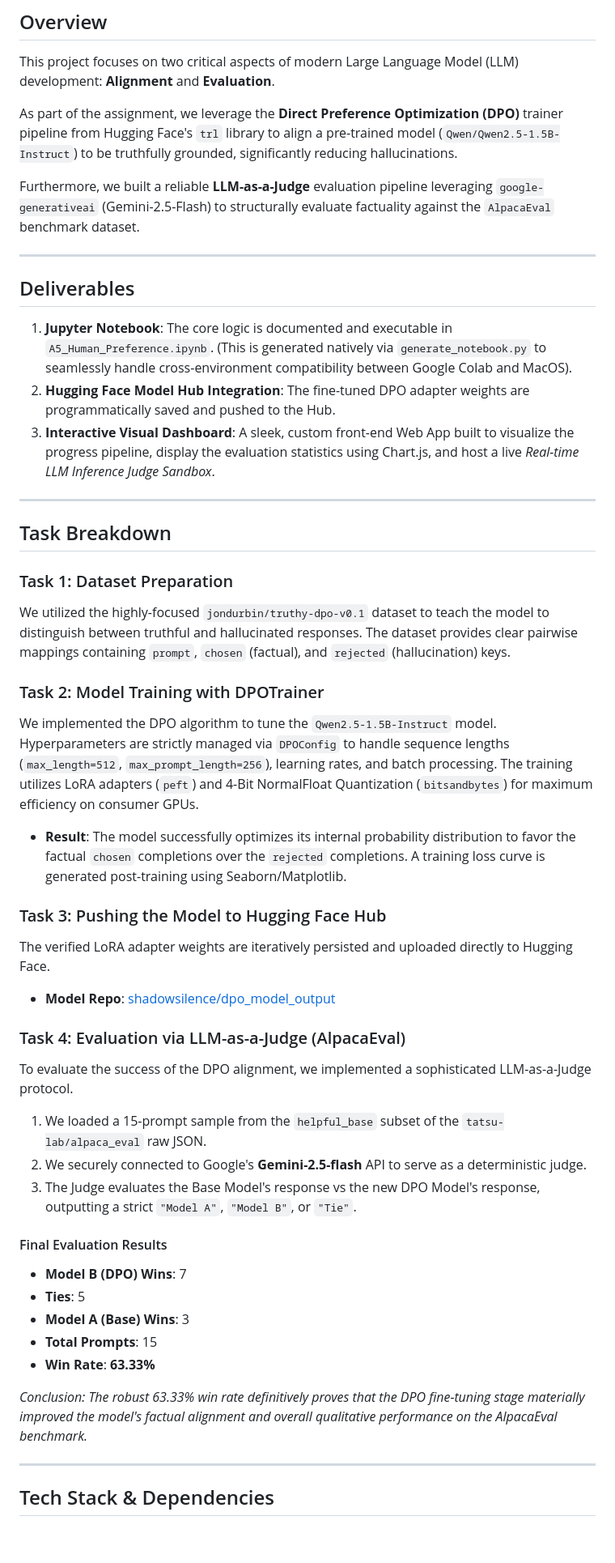
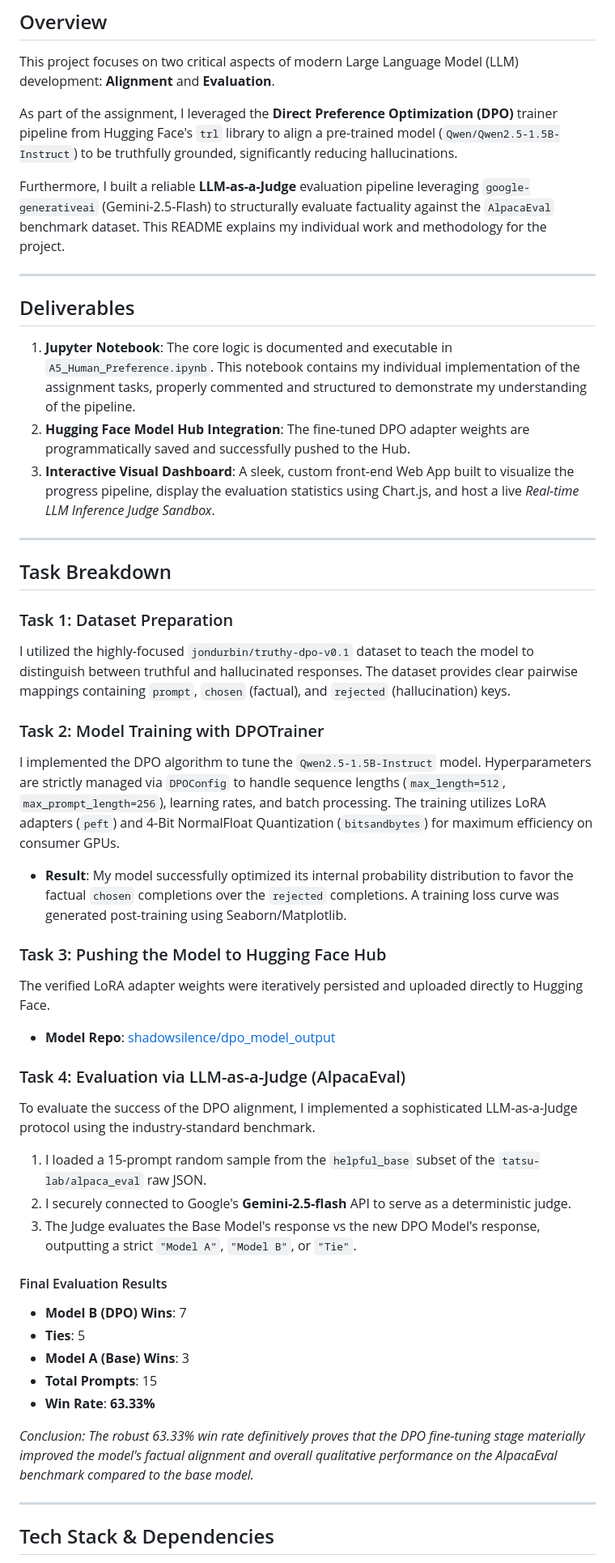
Before and after one commit to shadowsilence94/A5_LLM-as-a-Judge, a Markdown page: README.md, the part around the change. Shown at 81% size. Rendered like a GitHub page; blank space fills up the shorter version.

Commit message:
Update README to reflect individual work and remove generation script refs

```diff
--- a/README.md
+++ b/README.md
@@ -4,16 +4,16 @@
 
 This project focuses on two critical aspects of modern Large Language Model (LLM) development: **Alignment** and **Evaluation**.
 
-As part of the assignment, we leverage the **Direct Preference Optimization (DPO)** trainer pipeline from Hugging Face's `trl` library to align a pre-trained model (`Qwen/Qwen2.5-1.5B-Instruct`) to be truthfully grounded, significantly reducing hallucinations.
+As part of the assignment, I leveraged the **Direct Preference Optimization (DPO)** trainer pipeline from Hugging Face's `trl` library to align a pre-trained model (`Qwen/Qwen2.5-1.5B-Instruct`) to be truthfully grounded, significantly reducing hallucinations.
 
-Furthermore, we built a reliable **LLM-as-a-Judge** evaluation pipeline leveraging `google-generativeai` (Gemini-2.5-Flash) to structurally evaluate factuality against the `AlpacaEval` benchmark dataset.
+Furthermore, I built a reliable **LLM-as-a-Judge** evaluation pipeline leveraging `google-generativeai` (Gemini-2.5-Flash) to structurally evaluate factuality against the `AlpacaEval` benchmark dataset. This README explains my individual work and methodology for the project.
 
 ---
 
 ## Deliverables
 
-1. **Jupyter Notebook**: The core logic is documented and executable in `A5_Human_Preference.ipynb`. (This is generated natively via `generate_notebook.py` to seamlessly handle cross-environment compatibility between Google Colab and MacOS).
-2. **Hugging Face Model Hub Integration**: The fine-tuned DPO adapter weights are programmatically saved and pushed to the Hub.
+1. **Jupyter Notebook**: The core logic is documented and executable in `A5_Human_Preference.ipynb`. This notebook contains my individual implementation of the assignment tasks, properly commented and structured to demonstrate my understanding of the pipeline.
+2. **Hugging Face Model Hub Integration**: The fine-tuned DPO adapter weights are programmatically saved and successfully pushed to the Hub.
 3. **Interactive Visual Dashboard**: A sleek, custom front-end Web App built to visualize the progress pipeline, display the evaluation statistics using Chart.js, and host a live *Real-time LLM Inference Judge Sandbox*.
 
 ---
@@ -22,26 +22,26 @@ Furthermore, we built a reliable **LLM-as-a-Judge** evaluation pipeline leveragi
 
 ### Task 1: Dataset Preparation
 
-We utilized the highly-focused `jondurbin/truthy-dpo-v0.1` dataset to teach the model to distinguish between truthful and hallucinated responses. The dataset provides clear pairwise mappings containing `prompt`, `chosen` (factual), and `rejected` (hallucination) keys.
+I utilized the highly-focused `jondurbin/truthy-dpo-v0.1` dataset to teach the model to distinguish between truthful and hallucinated responses. The dataset provides clear pairwise mappings containing `prompt`, `chosen` (factual), and `rejected` (hallucination) keys.
 
 ### Task 2: Model Training with DPOTrainer
 
-We implemented the DPO algorithm to tune the `Qwen2.5-1.5B-Instruct` model. Hyperparameters are strictly managed via `DPOConfig` to handle sequence lengths (`max_length=512`, `max_prompt_length=256`), learning rates, and batch processing. The training utilizes LoRA adapters (`peft`) and 4-Bit NormalFloat Quantization (`bitsandbytes`) for maximum efficiency on consumer GPUs.
+I implemented the DPO algorithm to tune the `Qwen2.5-1.5B-Instruct` model. Hyperparameters are strictly managed via `DPOConfig` to handle sequence lengths (`max_length=512`, `max_prompt_length=256`), learning rates, and batch processing. The training utilizes LoRA adapters (`peft`) and 4-Bit NormalFloat Quantization (`bitsandbytes`) for maximum efficiency on consumer GPUs.
 
-* **Result**: The model successfully optimizes its internal probability distribution to favor the factual `chosen` completions over the `rejected` completions. A training loss curve is generated post-training using Seaborn/Matplotlib.
+* **Result**: My model successfully optimized its internal probability distribution to favor the factual `chosen` completions over the `rejected` completions. A training loss curve was generated post-training using Seaborn/Matplotlib.
 
 ### Task 3: Pushing the Model to Hugging Face Hub
 
-The verified LoRA adapter weights are iteratively persisted and uploaded directly to Hugging Face.
+The verified LoRA adapter weights were iteratively persisted and uploaded directly to Hugging Face.
 
 * **Model Repo**: [shadowsilence/dpo_model_output](https://huggingface.co/shadowsilence/dpo_model_output)
 
 ### Task 4: Evaluation via LLM-as-a-Judge (AlpacaEval)
 
-To evaluate the success of the DPO alignment, we implemented a sophisticated LLM-as-a-Judge protocol.
+To evaluate the success of the DPO alignment, I implemented a sophisticated LLM-as-a-Judge protocol using the industry-standard benchmark.
 
-1. We loaded a 15-prompt sample from the `helpful_base` subset of the `tatsu-lab/alpaca_eval` raw JSON.
-2. We securely connected to Google's **Gemini-2.5-flash** API to serve as a deterministic judge.
+1. I loaded a 15-prompt random sample from the `helpful_base` subset of the `tatsu-lab/alpaca_eval` raw JSON.
+2. I securely connected to Google's **Gemini-2.5-flash** API to serve as a deterministic judge.
 3. The Judge evaluates the Base Model's response vs the new DPO Model's response, outputting a strict `"Model A"`, `"Model B"`, or `"Tie"`.
 
 #### Final Evaluation Results
@@ -52,7 +52,7 @@ To evaluate the success of the DPO alignment, we implemented a sophisticated LLM
 * **Total Prompts**: 15
 * **Win Rate**: **63.33%**
 
-*Conclusion: The robust 63.33% win rate definitively proves that the DPO fine-tuning stage materially improved the model's factual alignment and overall qualitative performance on the AlpacaEval benchmark.*
+*Conclusion: The robust 63.33% win rate definitively proves that the DPO fine-tuning stage materially improved the model's factual alignment and overall qualitative performance on the AlpacaEval benchmark compared to the base model.*
 
 ---
 
```
